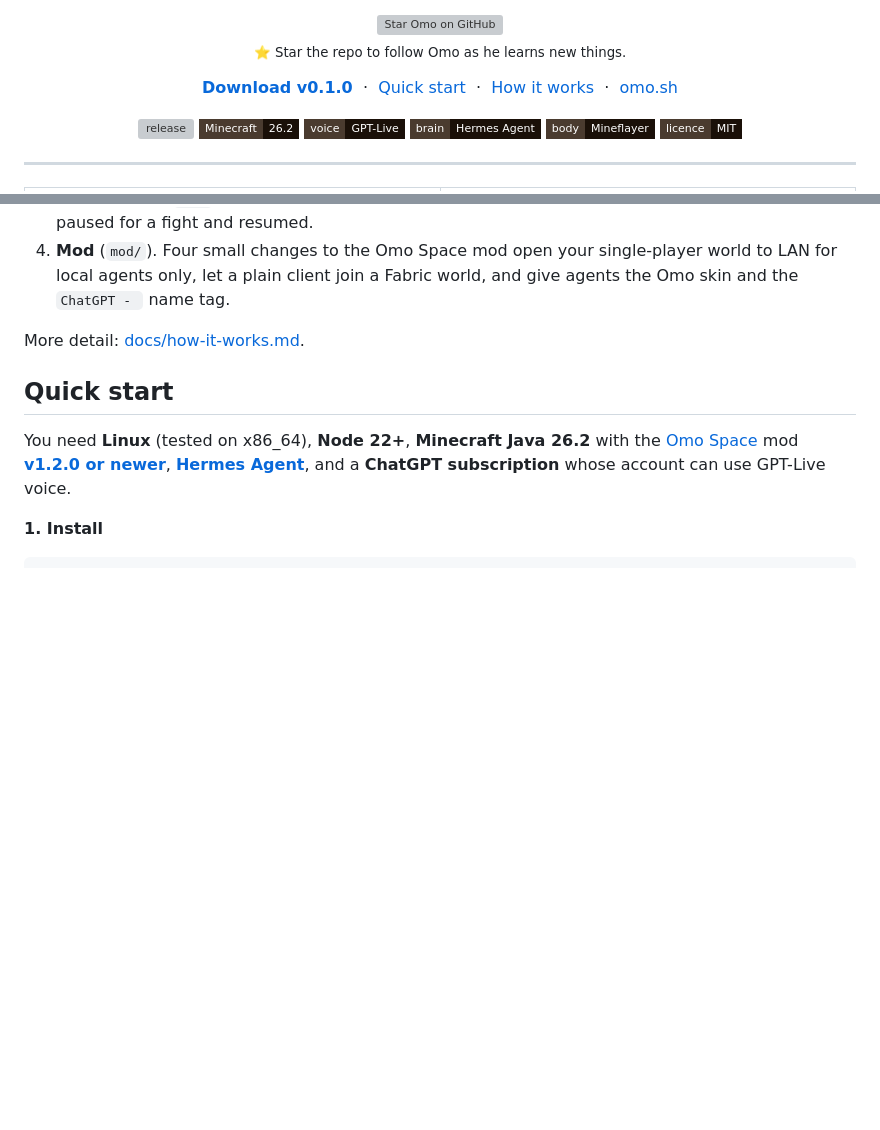
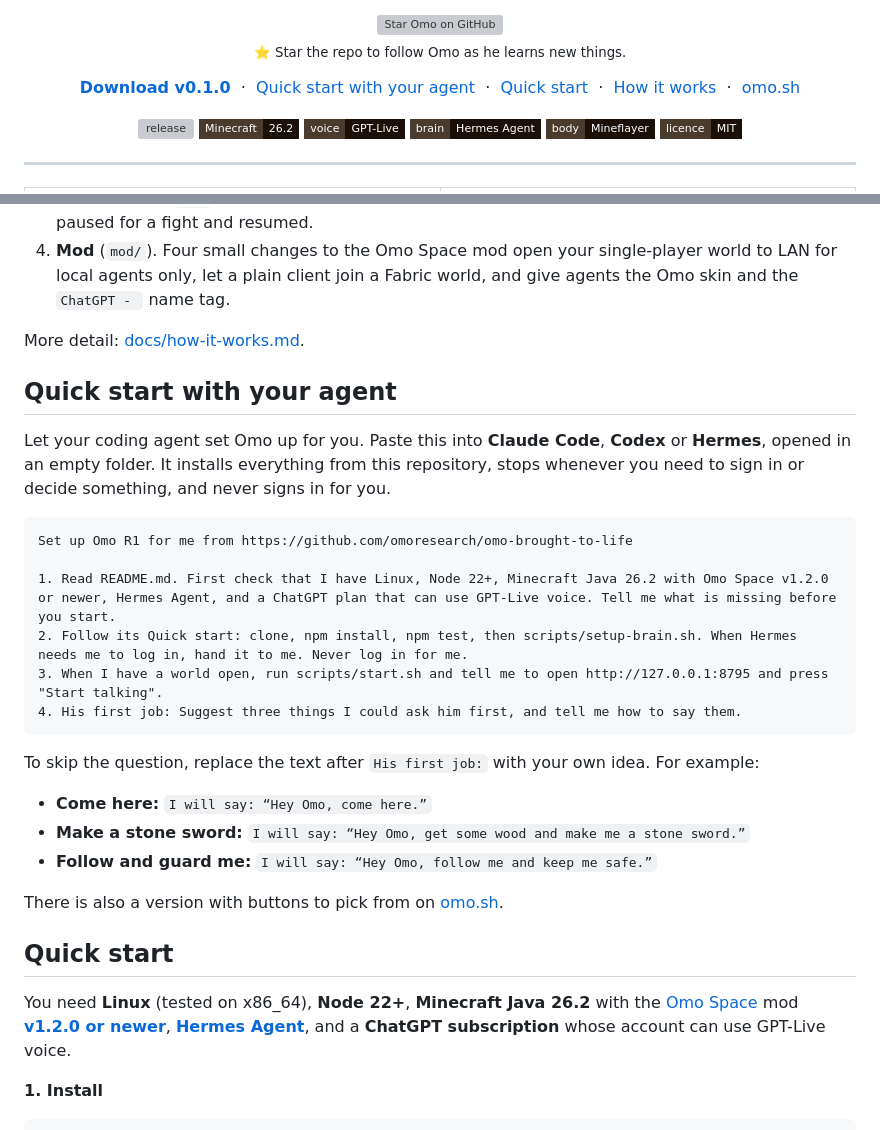
Before and after one commit to omoresearch/omo-brought-to-life, a Markdown page: README.md, 2 parts joined by grey strips. Rendered like a GitHub page; badges without logos; blank space fills up the shorter version; grey boxes are pictures that could not be loaded.

Commit message:
README: quick start with your agent
One prompt to paste into Claude Code, Codex or Hermes that installs from this repo,
stops for sign-ins and decisions, and asks what to build (or takes an idea).

````diff
--- a/README.md
+++ b/README.md
@@ -17,7 +17,7 @@
 <p align="center">
   <a href="https://github.com/omoresearch/omo-brought-to-life/releases/latest"><b>Download v0.1.0</b></a>
   &nbsp;·&nbsp;
-  <a href="#quick-start">Quick start</a>
+  <a href="#quick-start-with-your-agent">Quick start with your agent</a> &nbsp;·&nbsp; <a href="#quick-start">Quick start</a>
   &nbsp;·&nbsp;
   <a href="#how-it-works">How it works</a>
   &nbsp;·&nbsp;
@@ -168,6 +168,28 @@ flowchart TB
 
 More detail: [docs/how-it-works.md](docs/how-it-works.md).
 
+## Quick start with your agent
+
+Let your coding agent set Omo up for you. Paste this into **Claude Code**, **Codex** or **Hermes**, opened in an empty folder. It installs
+everything from this repository, stops whenever you need to sign in or decide something, and never signs in for you.
+
+```text
+Set up Omo R1 for me from https://github.com/omoresearch/omo-brought-to-life
+
+1. Read README.md. First check that I have Linux, Node 22+, Minecraft Java 26.2 with Omo Space v1.2.0 or newer, Hermes Agent, and a ChatGPT plan that can use GPT-Live voice. Tell me what is missing before you start.
+2. Follow its Quick start: clone, npm install, npm test, then scripts/setup-brain.sh. When Hermes needs me to log in, hand it to me. Never log in for me.
+3. When I have a world open, run scripts/start.sh and tell me to open http://127.0.0.1:8795 and press "Start talking".
+4. His first job: Suggest three things I could ask him first, and tell me how to say them.
+```
+
+To skip the question, replace the text after `His first job:` with your own idea. For example:
+
+- **Come here:** `I will say: “Hey Omo, come here.”`
+- **Make a stone sword:** `I will say: “Hey Omo, get some wood and make me a stone sword.”`
+- **Follow and guard me:** `I will say: “Hey Omo, follow me and keep me safe.”`
+
+There is also a version with buttons to pick from on [omo.sh](https://www.omo.sh/research/omo-r1#agent-quick-start).
+
 ## Quick start
 
 You need **Linux** (tested on x86_64), **Node 22+**, **Minecraft Java 26.2**
````
